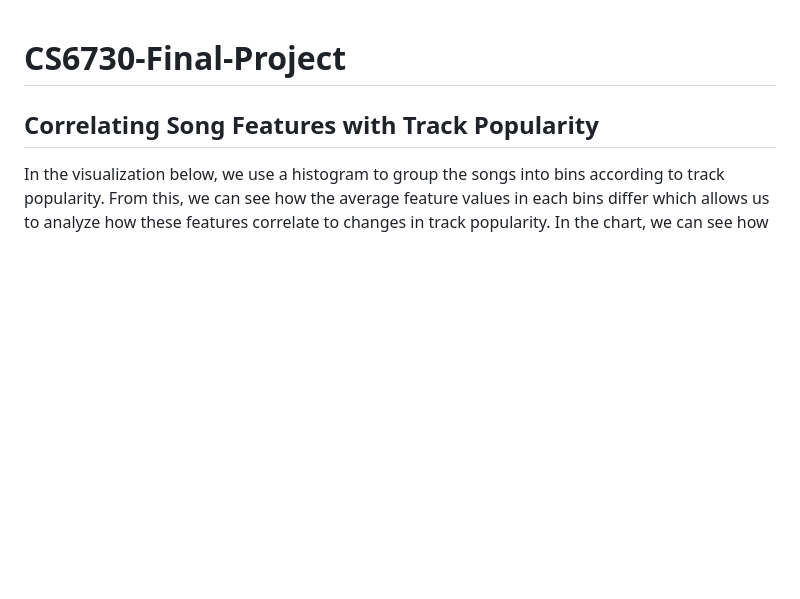
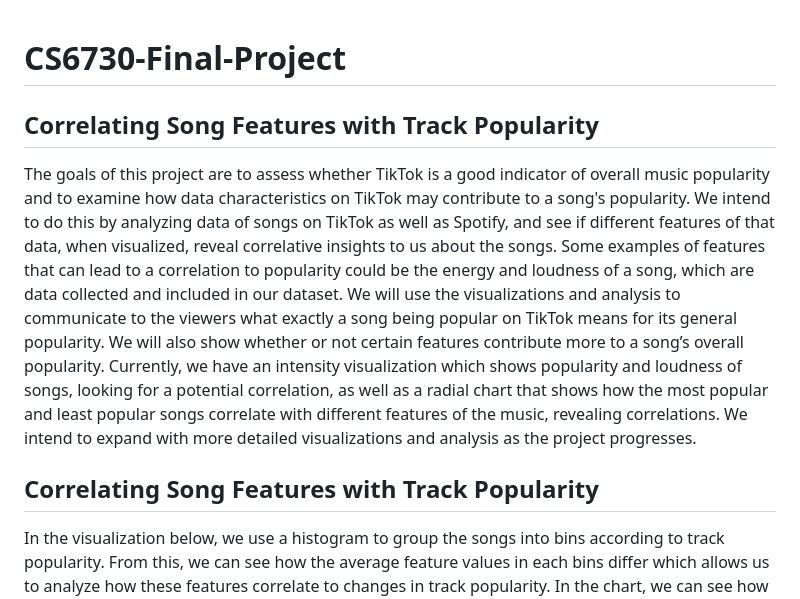
Before and after one commit to EZ586/CS6730-Final-Project, a Markdown page: index.md, the part around the change. Drawn GitHub-style; blank space fills up the shorter version.

```diff
--- a/index.md
+++ b/index.md
@@ -4,6 +4,12 @@
   type="module"
   src="https://public.tableau.com/javascripts/api/tableau.embedding.3.latest.min.js"
 ></script>
+
+## Correlating Song Features with Track Popularity
+
+<p>
+The goals of this project are to assess whether TikTok is a good indicator of overall music popularity and to examine how data characteristics on TikTok may contribute to a song's popularity. We intend to do this by analyzing data of songs on TikTok as well as Spotify, and see if different features of that data, when visualized, reveal correlative insights to us about the songs. Some examples of features that can lead to a correlation to popularity could be the energy and loudness of a song, which are data collected and included in our dataset. We will use the visualizations and analysis to communicate to the viewers what exactly a song being popular on TikTok means for its general popularity. We will also show whether or not certain features contribute more to a song’s overall popularity. Currently, we have an intensity visualization which shows popularity and loudness of songs, looking for a potential correlation, as well as a radial chart that shows how the most popular and least popular songs correlate with different features of the music, revealing correlations. We intend to expand with more detailed visualizations and analysis as the project progresses.
+</p>
 
 ## Correlating Song Features with Track Popularity
 
```
